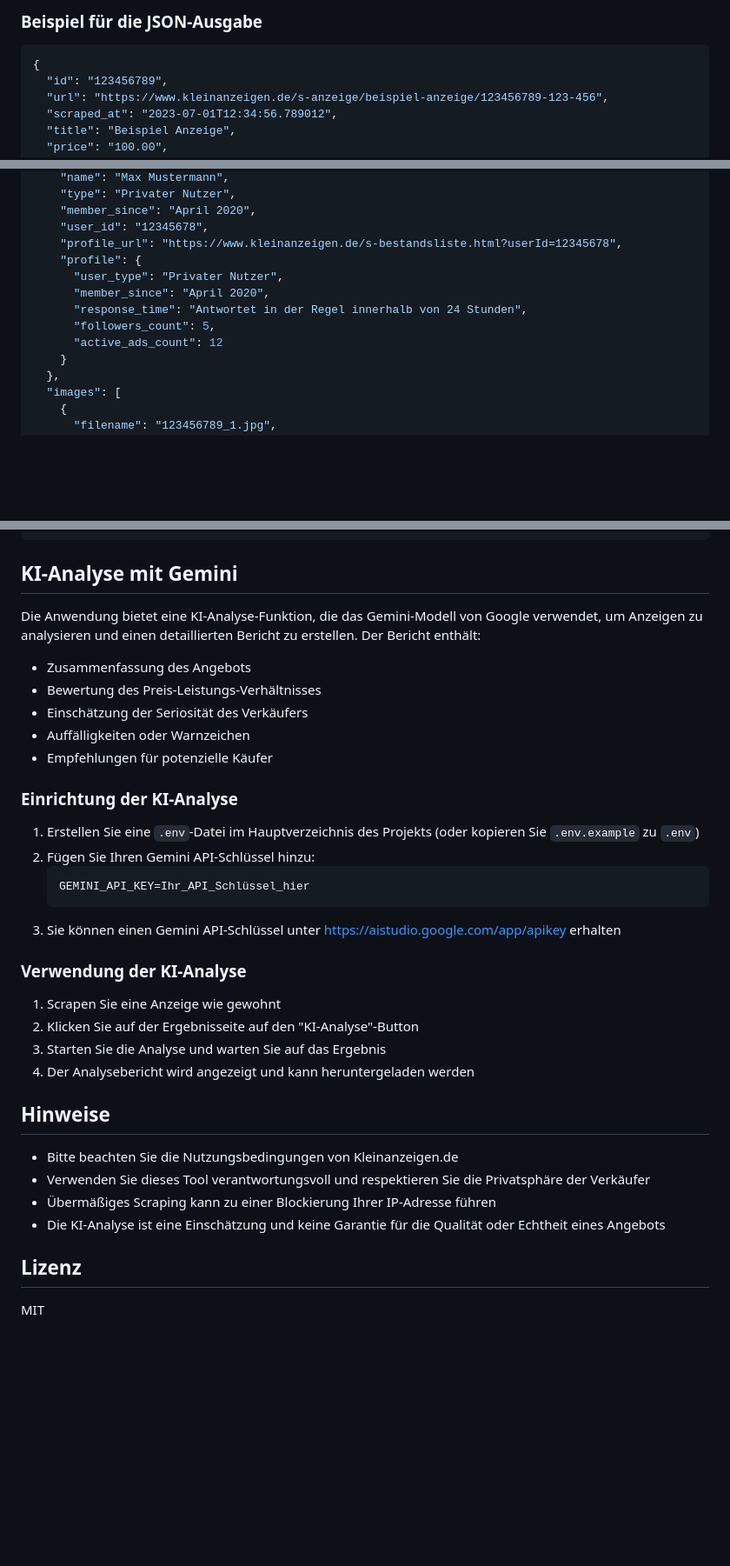
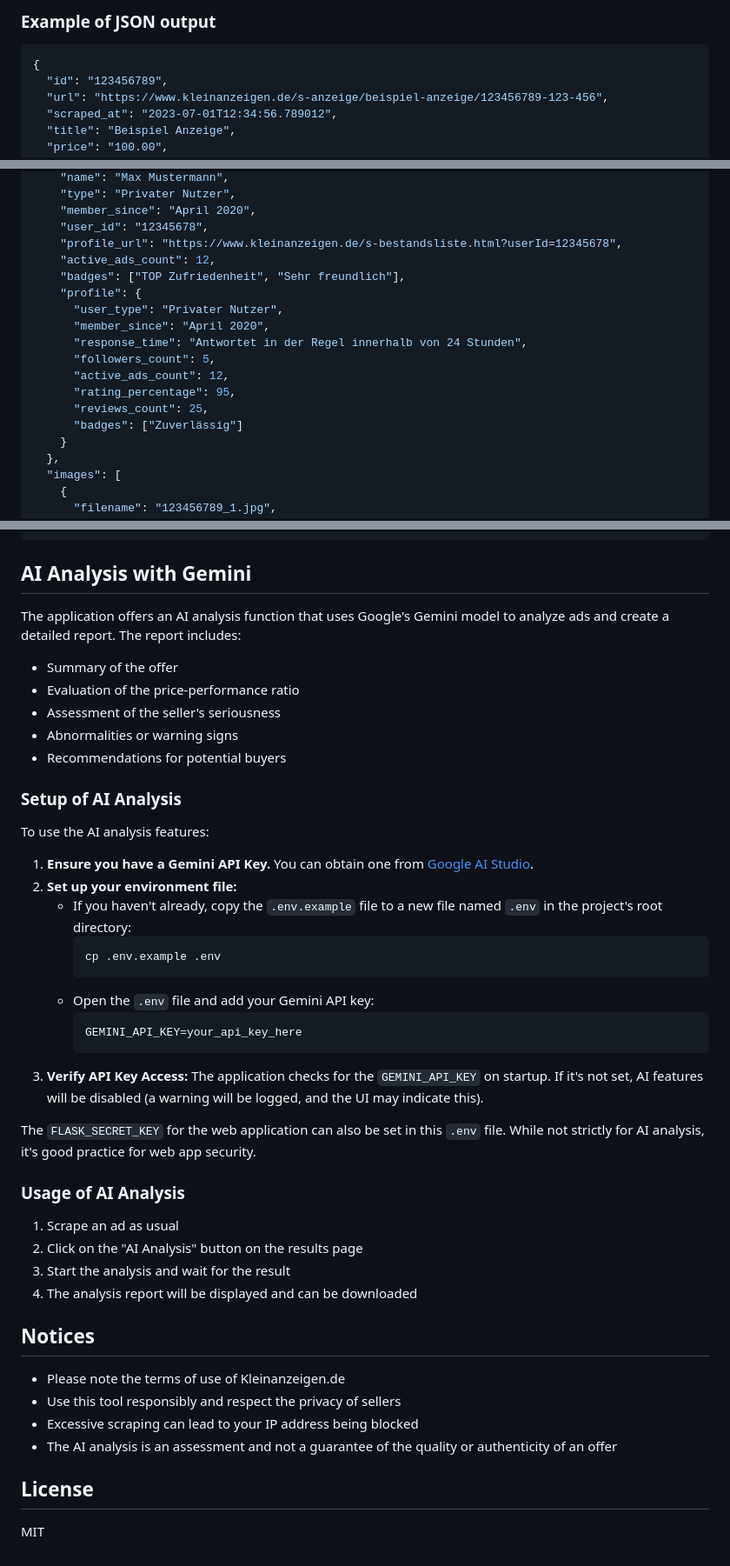
Before and after one commit to a-code-a/Kleinanzeigen, a Markdown page: README.md, 3 parts joined by grey strips. Shown at 87% size. Rendered like a GitHub page; blank space fills up the shorter version.

````diff
--- a/README.md
+++ b/README.md
@@ -57,5 +76,5 @@ Der Scraper erstellt folgende Ausgabe:
 
-### Beispiel für die JSON-Ausgabe
+### Example of JSON output
 
 ```json
 {
@@ -80,12 +99,17 @@ Der Scraper erstellt folgende Ausgabe:
     "member_since": "April 2020",
     "user_id": "12345678",
     "profile_url": "https://www.kleinanzeigen.de/s-bestandsliste.html?userId=12345678",
+    "active_ads_count": 12,
+    "badges": ["TOP Zufriedenheit", "Sehr freundlich"],
     "profile": {
       "user_type": "Privater Nutzer",
       "member_since": "April 2020",
       "response_time": "Antwortet in der Regel innerhalb von 24 Stunden",
       "followers_count": 5,
-      "active_ads_count": 12
+      "active_ads_count": 12,
+      "rating_percentage": 95,
+      "reviews_count": 25,
+      "badges": ["Zuverlässig"]
     }
   },
   "images": [
@@ -107,39 +131,48 @@ Der Scraper erstellt folgende Ausgabe:
 }
 ```
 
-## KI-Analyse mit Gemini
+## AI Analysis with Gemini
 
-Die Anwendung bietet eine KI-Analyse-Funktion, die das Gemini-Modell von Google verwendet, um Anzeigen zu analysieren und einen detaillierten Bericht zu erstellen. Der Bericht enthält:
+The application offers an AI analysis function that uses Google's Gemini model to analyze ads and create a detailed report. The report includes:
 
-- Zusammenfassung des Angebots
-- Bewertung des Preis-Leistungs-Verhältnisses
-- Einschätzung der Seriosität des Verkäufers
-- Auffälligkeiten oder Warnzeichen
-- Empfehlungen für potenzielle Käufer
+- Summary of the offer
+- Evaluation of the price-performance ratio
+- Assessment of the seller's seriousness
+- Abnormalities or warning signs
+- Recommendations for potential buyers
 
-### Einrichtung der KI-Analyse
+### Setup of AI Analysis
 
-1. Erstellen Sie eine `.env`-Datei im Hauptverzeichnis des Projekts (oder kopieren Sie `.env.example` zu `.env`)
-2. Fügen Sie Ihren Gemini API-Schlüssel hinzu:
-   ```
-   GEMINI_API_KEY=Ihr_API_Schlüssel_hier
-   ```
-3. Sie können einen Gemini API-Schlüssel unter [https://aistudio.google.com/app/apikey](https://aistudio.google.com/app/apikey) erhalten
+To use the AI analysis features:
 
-### Verwendung der KI-Analyse
+1.  **Ensure you have a Gemini API Key.** You can obtain one from [Google AI Studio](https://aistudio.google.com/app/apikey).
+2.  **Set up your environment file:**
+    *   If you haven't already, copy the `.env.example` file to a new file named `.env` in the project's root directory:
+        ```bash
+        cp .env.example .env
+        ```
+    *   Open the `.env` file and add your Gemini API key:
+        ```
+        GEMINI_API_KEY=your_api_key_here
+        ```
+3.  **Verify API Key Access:** The application checks for the `GEMINI_API_KEY` on startup. If it's not set, AI features will be disabled (a warning will be logged, and the UI may indicate this).
 
-1. Scrapen Sie eine Anzeige wie gewohnt
-2. Klicken Sie auf der Ergebnisseite auf den "KI-Analyse"-Button
-3. Starten Sie die Analyse und warten Sie auf das Ergebnis
-4. Der Analysebericht wird angezeigt und kann heruntergeladen werden
+The `FLASK_SECRET_KEY` for the web application can also be set in this `.env` file. While not strictly for AI analysis, it's good practice for web app security.
 
-## Hinweise
+### Usage of AI Analysis
 
-- Bitte beachten Sie die Nutzungsbedingungen von Kleinanzeigen.de
-- Verwenden Sie dieses Tool verantwortungsvoll und respektieren Sie die Privatsphäre der Verkäufer
-- Übermäßiges Scraping kann zu einer Blockierung Ihrer IP-Adresse führen
-- Die KI-Analyse ist eine Einschätzung und keine Garantie für die Qualität oder Echtheit eines Angebots
+1. Scrape an ad as usual
+2. Click on the "AI Analysis" button on the results page
+3. Start the analysis and wait for the result
+4. The analysis report will be displayed and can be downloaded
 
-## Lizenz
+## Notices
+
+- Please note the terms of use of Kleinanzeigen.de
+- Use this tool responsibly and respect the privacy of sellers
+- Excessive scraping can lead to your IP address being blocked
+- The AI analysis is an assessment and not a guarantee of the quality or authenticity of an offer
+
+## License
 
 MIT
````
Also changed, not shown: other parts of README.md (+47 -28 lines).
